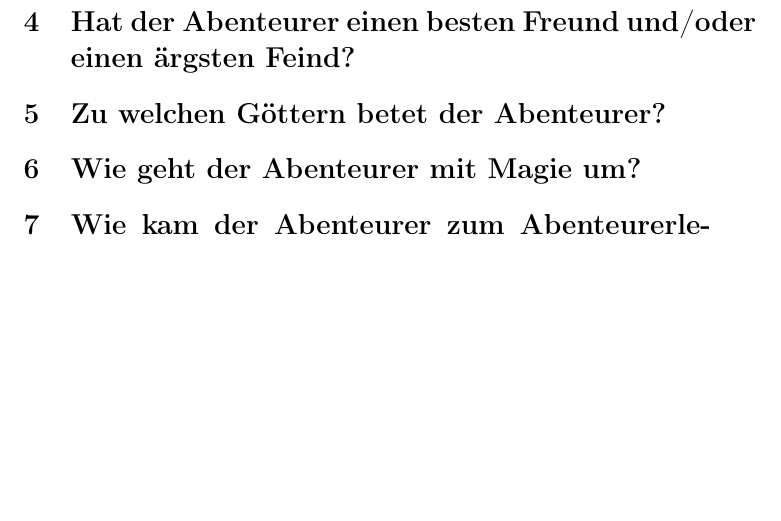
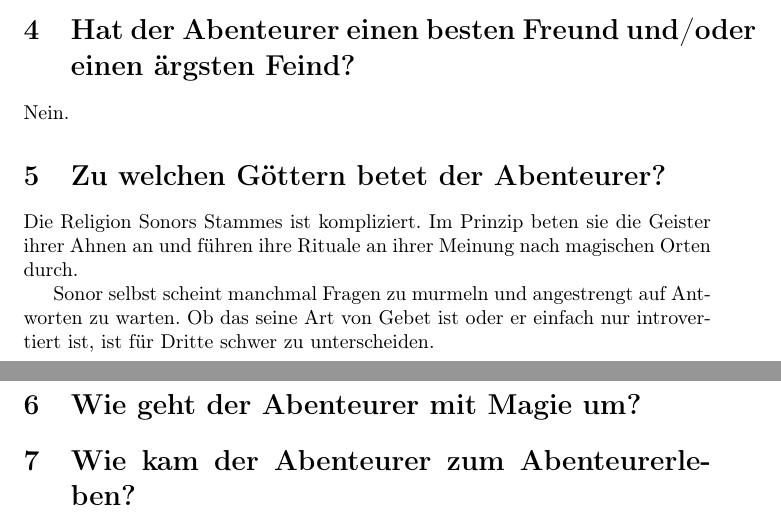
Before and after one commit to marcofeltmann/SplittermondCharaktere, a LaTeX document (Sonor/Fragen.tex): part of page 4 of 4 before the commit and two parts of pages 3 and 4 of 4 after it, the two joined at a grey line, cut so that both start at the same text, the shorter picture padded with empty space. Compiled offline with pdfLaTeX.

Commit message:
Religion

```diff
--- a/Sonor/Fragen.tex
+++ b/Sonor/Fragen.tex
@@ -73,9 +73,19 @@
 
 	\section[Freund und Feind]{Hat der Abenteurer einen besten Freund und/oder einen ärgsten Feind?}
 
+	Nein.
 
 
 	\section[Religion]{Zu welchen Göttern betet der Abenteurer?}
+
+	Die Religion Sonors Stammes ist kompliziert. Im Prinzip beten sie die
+	Geister ihrer Ahnen an und führen ihre Rituale an ihrer Meinung nach magischen
+	Orten durch.
+
+	Sonor selbst scheint manchmal Fragen zu murmeln und angestrengt auf
+	Antworten zu warten. Ob das seine Art von Gebet ist oder er einfach nur
+	introvertiert ist, ist für Dritte schwer zu unterscheiden.
+
 
 	\section[Magie]{Wie geht der Abenteurer mit Magie um?}
 
```
